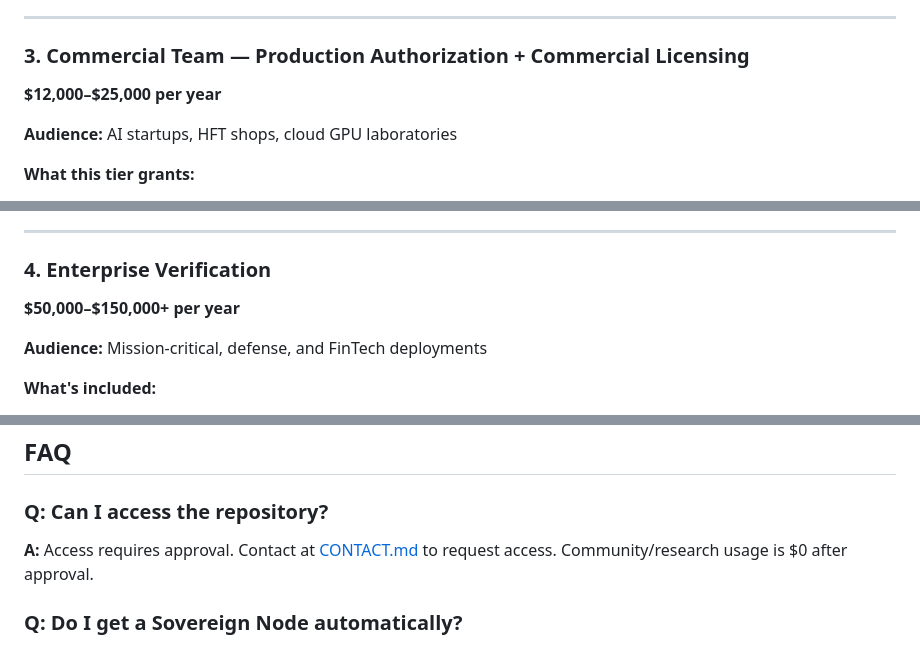
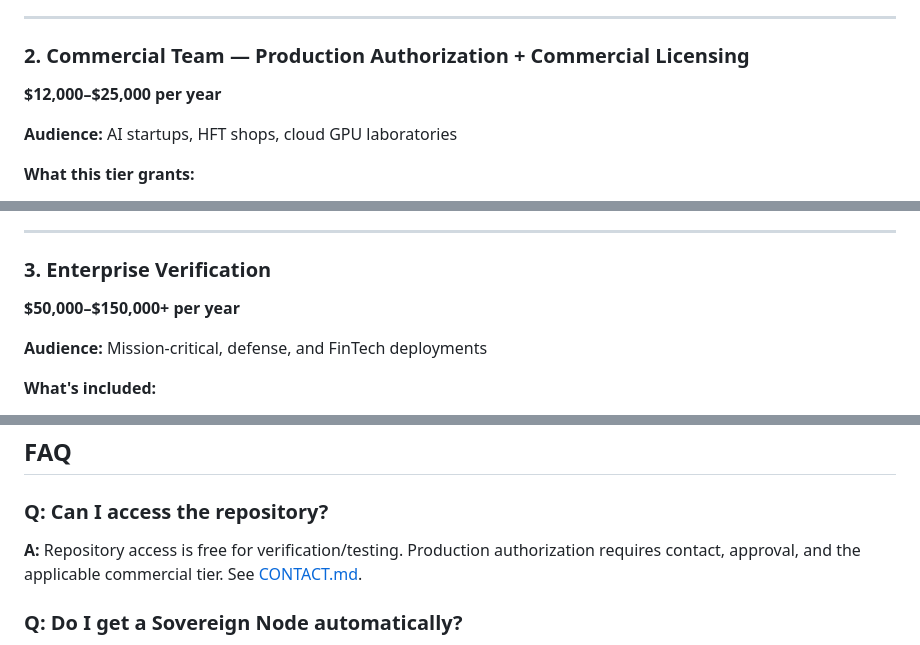
Before and after one commit to SNAPKITTYWEST/pax-coder, a Markdown page: PRICING.md, 3 parts joined by grey strips. GitHub-like rendering.

```diff
--- a/PRICING.md
+++ b/PRICING.md
@@ -86,7 +58,7 @@ A provisioned Sovereign Node Key that authorizes your workstation for production
 
 ---
 
-### 3. Commercial Team — Production Authorization + Commercial Licensing
+### 2. Commercial Team — Production Authorization + Commercial Licensing
 
 **$12,000–$25,000 per year**
 
@@ -120,7 +92,7 @@ Unlimited production-authorized nodes within your organization, plus commercial
 
 ---
 
-### 4. Enterprise Verification
+### 3. Enterprise Verification
 
 **$50,000–$150,000+ per year**
 
@@ -269,7 +238,7 @@ Use your provisioned credential for:
 
 ### Q: Can I access the repository?
 
-**A:** Access requires approval. Contact at [CONTACT.md](CONTACT.md) to request access. Community/research usage is $0 after approval.
+**A:** Repository access is free for verification/testing. Production authorization requires contact, approval, and the applicable commercial tier. See [CONTACT.md](CONTACT.md).
 
 ### Q: Do I get a Sovereign Node automatically?
 
```
Also changed, not shown: other parts of PRICING.md (+5 -36 lines), CONTACT.md (+6 -6 lines), README.md (+4 -6 lines).
